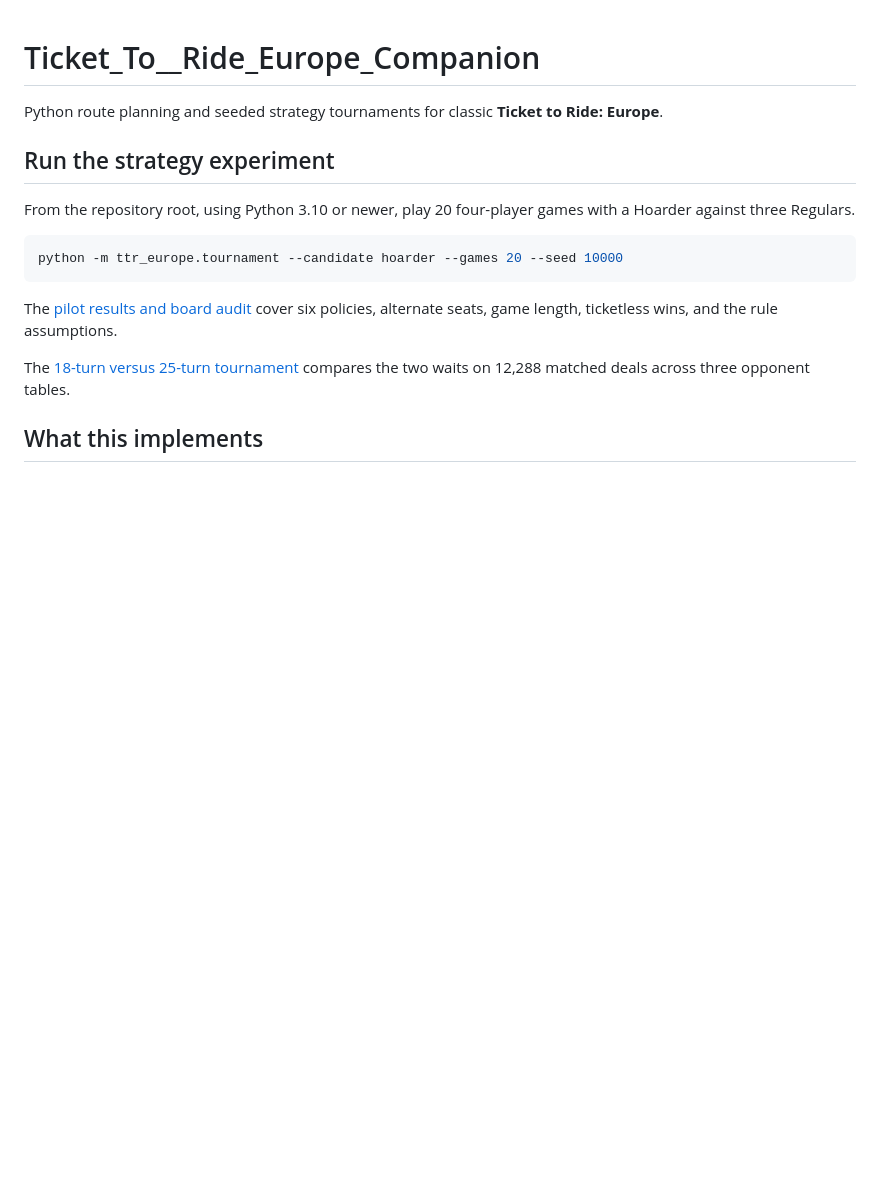
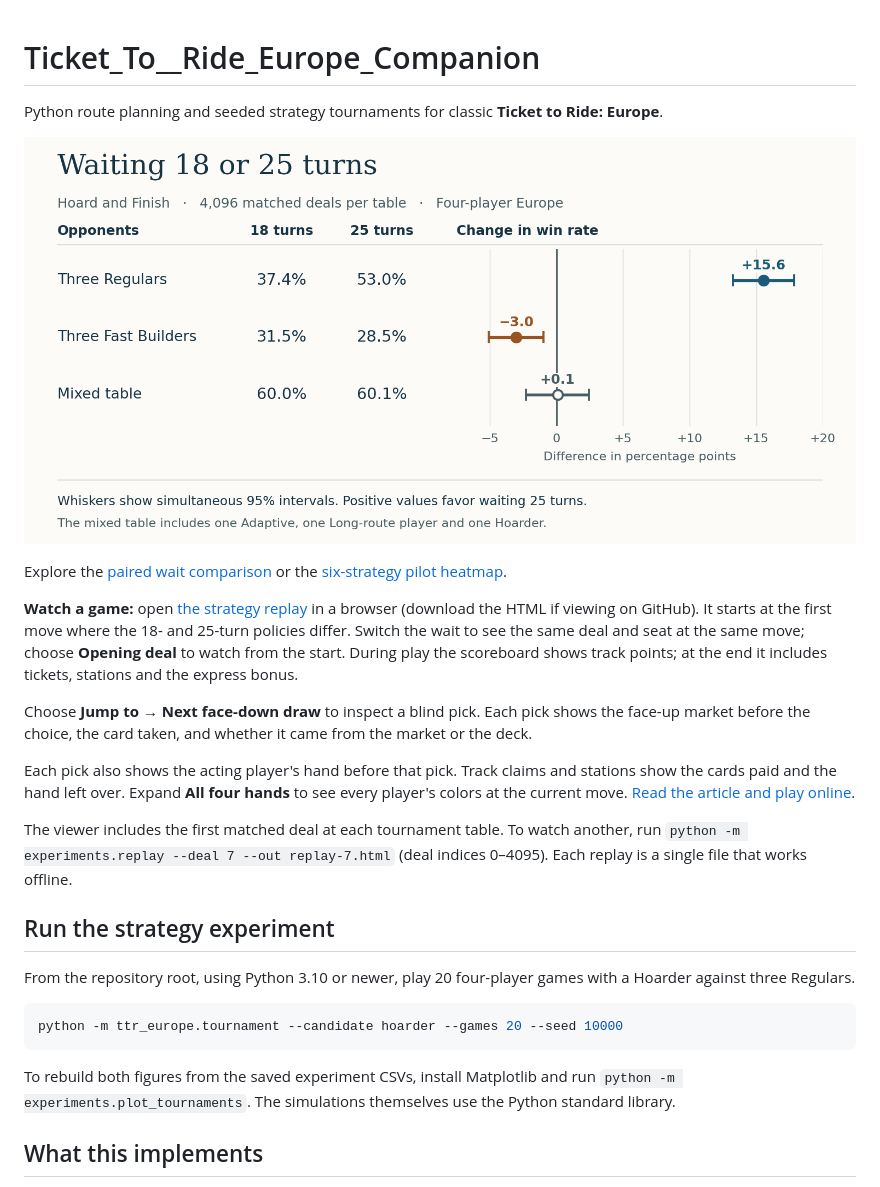
Before and after one commit to DevMarkusLejon/Ticket_To__Ride_Europe_Companion, a Markdown page: README.md, the part around the change. Drawn GitHub-style; pictures changed too: docs/figures/wait-comparison.png (added); blank space fills up the shorter version.

````diff
--- a/README.md
+++ b/README.md
@@ -1,6 +1,18 @@
 # Ticket_To__Ride_Europe_Companion
 
 Python route planning and seeded strategy tournaments for classic **Ticket to Ride: Europe**.
+
+![Waiting seven more turns raised Hoard and Finish's win rate by 15.6 percentage points against Regulars, lowered it by 3.0 against Fast Builders, and had little net effect at the mixed table.](docs/figures/wait-comparison.png)
+
+Explore the [paired wait comparison](docs/europe-wait-comparison.md) or the [six-strategy pilot heatmap](docs/europe-tournament.md#four-player-results).
+
+**Watch a game:** open [the strategy replay](docs/strategy-replay.html) in a browser (download the HTML if viewing on GitHub). It starts at the first move where the 18- and 25-turn policies differ. Switch the wait to see the same deal and seat at the same move; choose **Opening deal** to watch from the start. During play the scoreboard shows track points; at the end it includes tickets, stations and the express bonus.
+
+Choose **Jump to → Next face-down draw** to inspect a blind pick. Each pick shows the face-up market before the choice, the card taken, and whether it came from the market or the deck.
+
+Each pick also shows the acting player's hand before that pick. Track claims and stations show the cards paid and the hand left over. Expand **All four hands** to see every player's colors at the current move. [Read the article and play online](https://devmarkuslejon.github.io/projects/ticket-to-ride/).
+
+The viewer includes the first matched deal at each tournament table. To watch another, run `python -m experiments.replay --deal 7 --out replay-7.html` (deal indices 0–4095). Each replay is a single file that works offline.
 
 ## Run the strategy experiment
 
@@ -10,9 +22,7 @@ From the repository root, using Python 3.10 or newer, play 20 four-player games
 python -m ttr_europe.tournament --candidate hoarder --games 20 --seed 10000
 ```
 
-The [pilot results and board audit](docs/europe-tournament.md) cover six policies, alternate seats, game length, ticketless wins, and the rule assumptions.
-
-The [18-turn versus 25-turn tournament](docs/europe-wait-comparison.md) compares the two waits on 12,288 matched deals across three opponent tables.
+To rebuild both figures from the saved experiment CSVs, install Matplotlib and run `python -m experiments.plot_tournaments`. The simulations themselves use the Python standard library.
 
 ## What this implements
 
````
Also changed, not shown: docs/europe-tournament.md (+2 -0 lines), docs/europe-wait-comparison.md (+2 -0 lines), docs/figures/pilot-win-rates.png (added), 10 other files.
